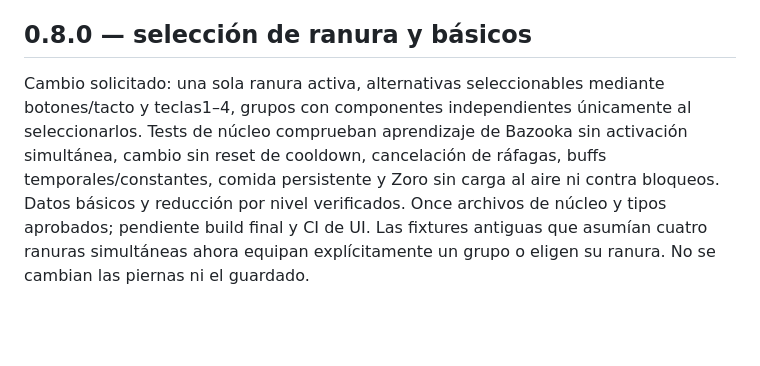
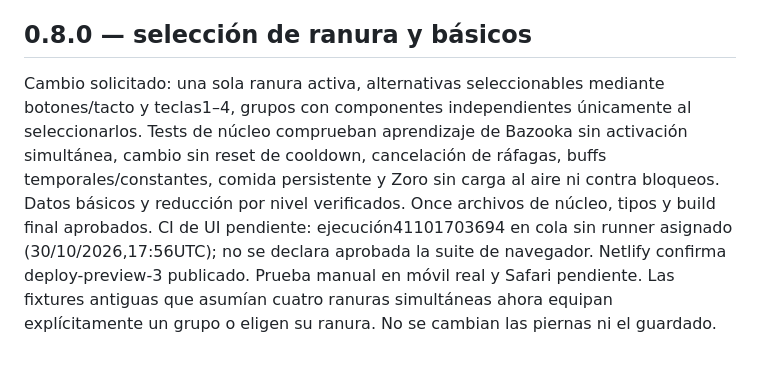
Before and after one commit to vvil1995/Piratesurvivor, a Markdown page: docs/VALIDACION.md, the part around the change. GitHub-like rendering; blank space fills up the shorter version.

Commit message:
Registrar validación local de beta0.8.0 y CI de navegador pendiente en cola

```diff
--- a/docs/VALIDACION.md
+++ b/docs/VALIDACION.md
@@ -173,4 +173,4 @@ Resultado final CIafcf7136, ejecución41093839441: **34 pruebas aprobadas,2 omis
 
 ## 0.8.0 — selección de ranura y básicos
 
-Cambio solicitado: una sola ranura activa, alternativas seleccionables mediante botones/tacto y teclas1–4, grupos con componentes independientes únicamente al seleccionarlos. Tests de núcleo comprueban aprendizaje de Bazooka sin activación simultánea, cambio sin reset de cooldown, cancelación de ráfagas, buffs temporales/constantes, comida persistente y Zoro sin carga al aire ni contra bloqueos. Datos básicos y reducción por nivel verificados. Once archivos de núcleo y tipos aprobados; pendiente build final y CI de UI. Las fixtures antiguas que asumían cuatro ranuras simultáneas ahora equipan explícitamente un grupo o eligen su ranura. No se cambian las piernas ni el guardado.
+Cambio solicitado: una sola ranura activa, alternativas seleccionables mediante botones/tacto y teclas1–4, grupos con componentes independientes únicamente al seleccionarlos. Tests de núcleo comprueban aprendizaje de Bazooka sin activación simultánea, cambio sin reset de cooldown, cancelación de ráfagas, buffs temporales/constantes, comida persistente y Zoro sin carga al aire ni contra bloqueos. Datos básicos y reducción por nivel verificados. Once archivos de núcleo, tipos y build final aprobados. CI de UI pendiente: ejecución41101703694 en cola sin runner asignado (30/10/2026,17:56UTC); no se declara aprobada la suite de navegador. Netlify confirma deploy-preview-3 publicado. Prueba manual en móvil real y Safari pendiente. Las fixtures antiguas que asumían cuatro ranuras simultáneas ahora equipan explícitamente un grupo o eligen su ranura. No se cambian las piernas ni el guardado.
```
